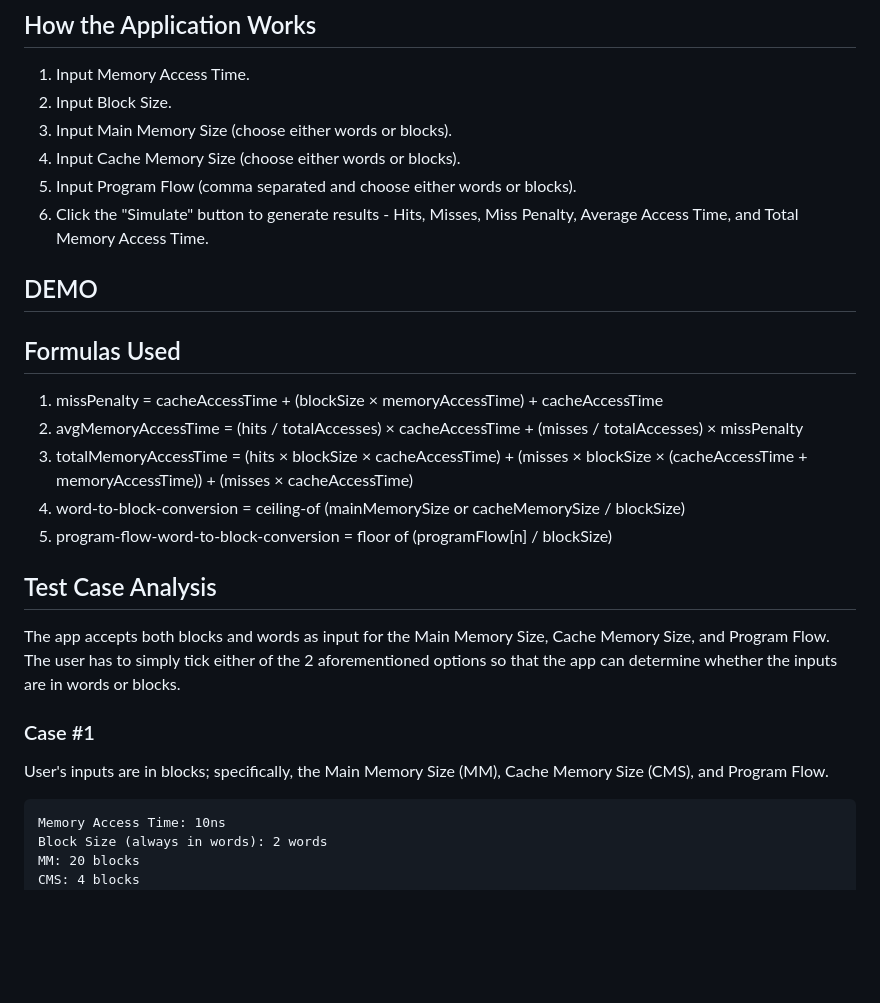
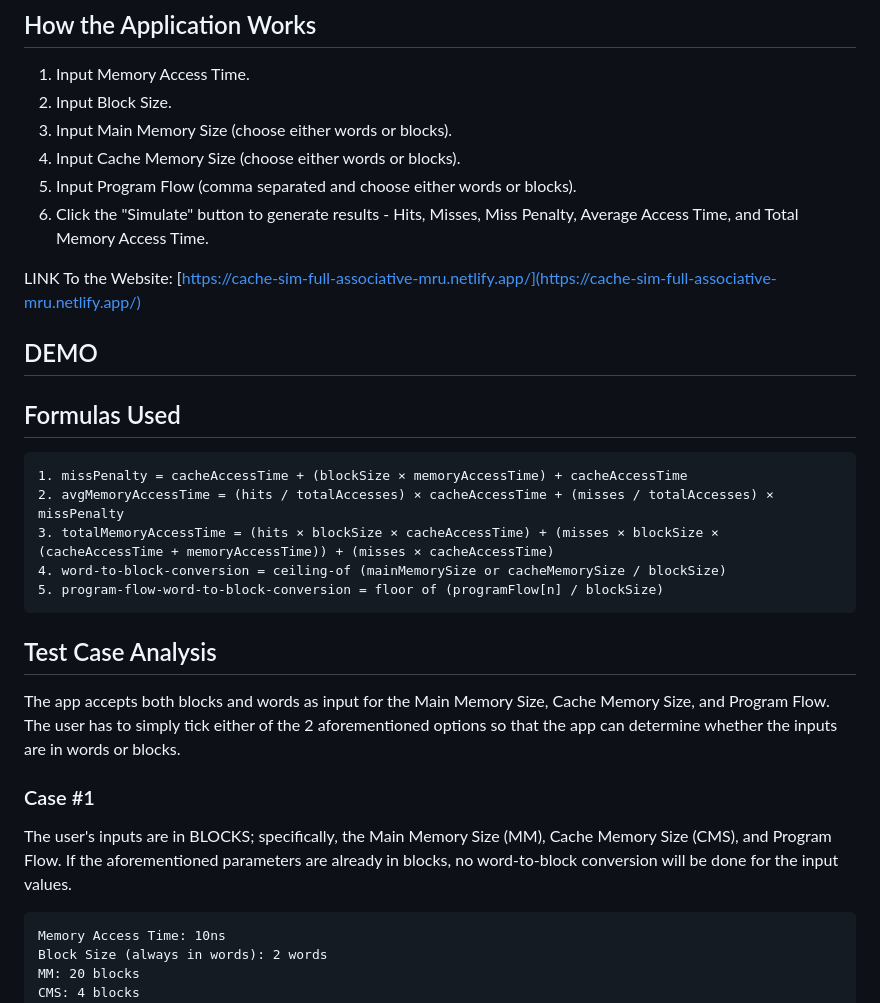
Before and after one commit to vld090/CSARCH2-Simulation-Project, a Markdown page: README.md, the part around the change printed below. GitHub-like rendering; blank space fills up the shorter version.

Commit message:
Updated READMe Test Cases

```diff
--- a/README.md
+++ b/README.md
@@ -21,20 +21,23 @@ The cache simulator is an interactive web app designed to emulate a full associa
 5. Input Program Flow (comma separated and choose either words or blocks).
 6. Click the "Simulate" button to generate results - Hits, Misses, Miss Penalty, Average Access Time, and Total Memory Access Time.
 
+LINK To the Website: [https://cache-sim-full-associative-mru.netlify.app/](https://cache-sim-full-associative-mru.netlify.app/)
+
 ## DEMO
 
 ## Formulas Used
-1. missPenalty = cacheAccessTime + (blockSize × memoryAccessTime) + cacheAccessTime
-2. avgMemoryAccessTime = (hits / totalAccesses) × cacheAccessTime + (misses / totalAccesses) × missPenalty
-3. totalMemoryAccessTime = (hits × blockSize × cacheAccessTime) + (misses × blockSize × (cacheAccessTime + memoryAccessTime)) + (misses × cacheAccessTime)
-4. word-to-block-conversion = ceiling-of (mainMemorySize or cacheMemorySize / blockSize)
-5. program-flow-word-to-block-conversion = floor of (programFlow[n] / blockSize)
+
+    1. missPenalty = cacheAccessTime + (blockSize × memoryAccessTime) + cacheAccessTime
+    2. avgMemoryAccessTime = (hits / totalAccesses) × cacheAccessTime + (misses / totalAccesses) × missPenalty
+    3. totalMemoryAccessTime = (hits × blockSize × cacheAccessTime) + (misses × blockSize × (cacheAccessTime + memoryAccessTime)) + (misses × cacheAccessTime)
+    4. word-to-block-conversion = ceiling-of (mainMemorySize or cacheMemorySize / blockSize)
+    5. program-flow-word-to-block-conversion = floor of (programFlow[n] / blockSize)
 
 ## Test Case Analysis
 The app accepts both blocks and words as input for the Main Memory Size, Cache Memory Size, and Program Flow. The user has to simply tick either of the 2 aforementioned options so that the app can determine whether the inputs are in words or blocks.
 
 ### Case #1
-User's inputs are in blocks; specifically, the Main Memory Size (MM), Cache Memory Size (CMS), and Program Flow.
+The user's inputs are in BLOCKS; specifically, the Main Memory Size (MM), Cache Memory Size (CMS), and Program Flow. If the aforementioned parameters are already in blocks, no word-to-block conversion will be done for the input values.
 
     Memory Access Time: 10ns
     Block Size (always in words): 2 words
```
Also changed, not shown: other parts of README.md (+16 -0 lines), essential-imgs/Output-02.png (added).
